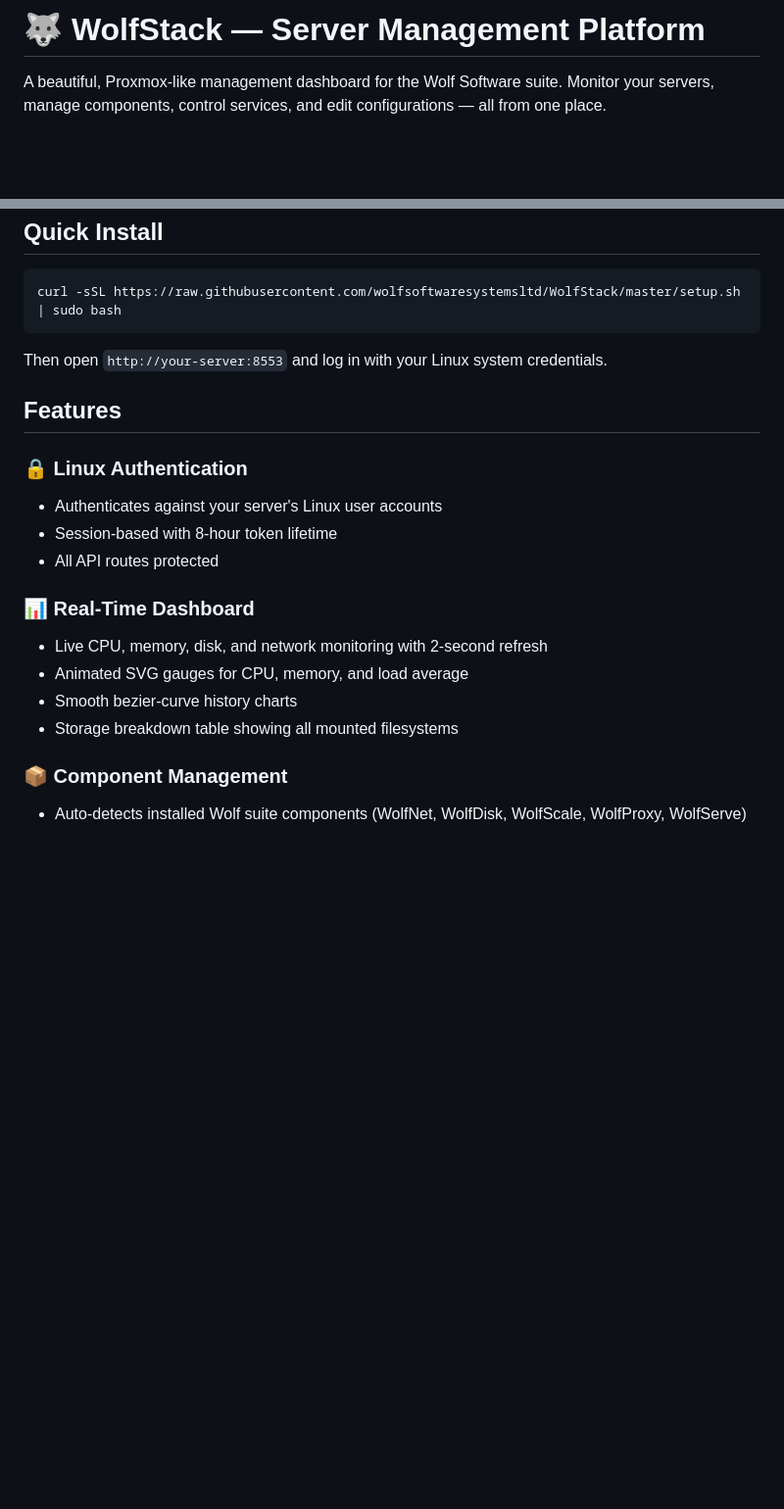
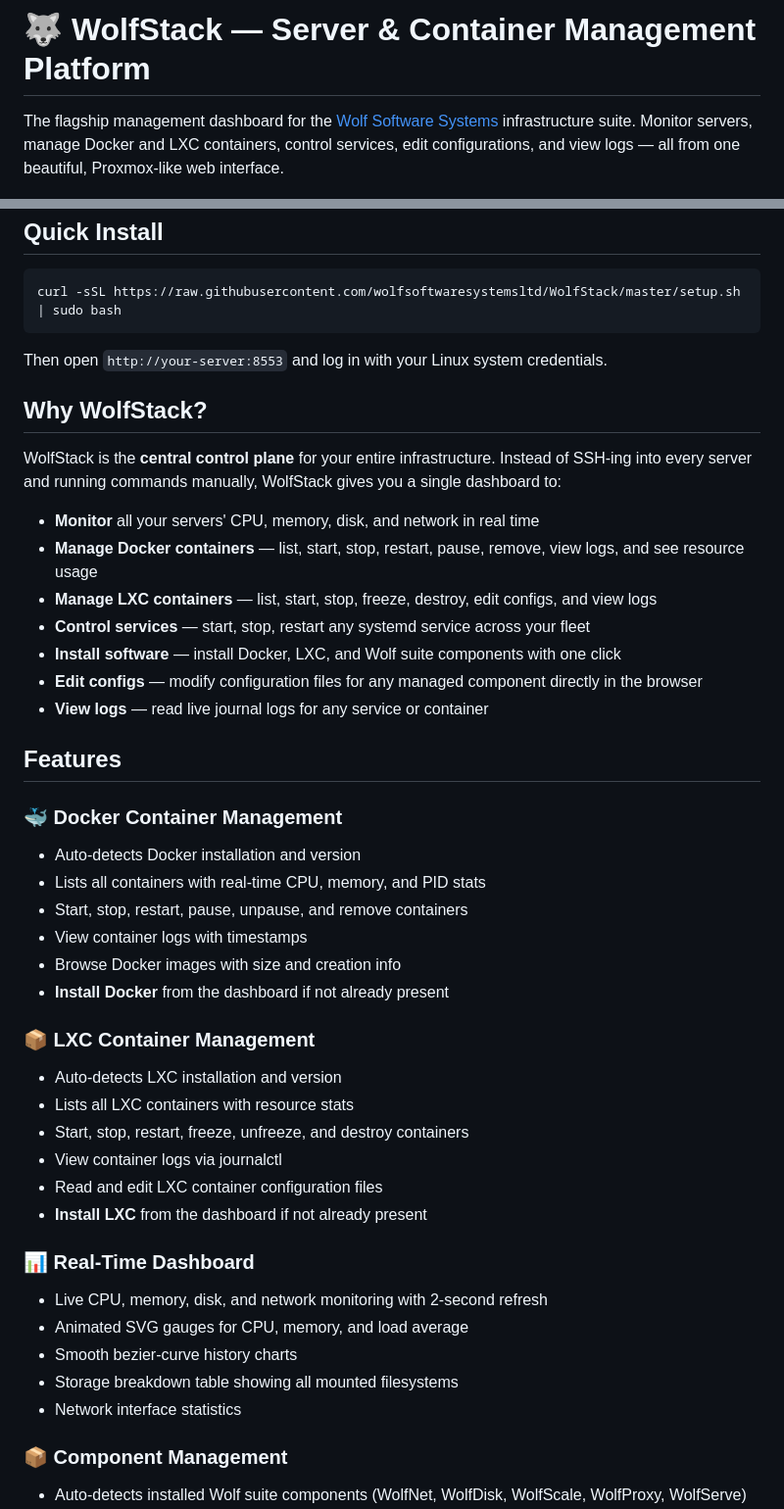
Before and after one commit to wolfsoftwaresystemsltd/WolfStack, a Markdown page: README.md, 2 parts joined by grey strips. Shown at 98% size. Drawn GitHub-style; blank space fills up the shorter version.

```diff
--- a/README.md
+++ b/README.md
@@ -1,6 +1,6 @@
-# 🐺 WolfStack — Server Management Platform
+# 🐺 WolfStack — Server & Container Management Platform
 
-A beautiful, Proxmox-like management dashboard for the Wolf Software suite. Monitor your servers, manage components, control services, and edit configurations — all from one place.
+The flagship management dashboard for the [Wolf Software Systems](https://wolf.uk.com/) infrastructure suite. Monitor servers, manage Docker and LXC containers, control services, edit configurations, and view logs — all from one beautiful, Proxmox-like web interface.
 
 ![WolfStack Dashboard](screenshot.png)
 
@@ -12,18 +12,42 @@ curl -sSL https://raw.githubusercontent.com/wolfsoftwaresystemsltd/WolfStack/mas
 
 Then open `http://your-server:8553` and log in with your Linux system credentials.
 
+## Why WolfStack?
+
+WolfStack is the **central control plane** for your entire infrastructure. Instead of SSH-ing into every server and running commands manually, WolfStack gives you a single dashboard to:
+
+- **Monitor** all your servers' CPU, memory, disk, and network in real time
+- **Manage Docker containers** — list, start, stop, restart, pause, remove, view logs, and see resource usage
+- **Manage LXC containers** — list, start, stop, freeze, destroy, edit configs, and view logs
+- **Control services** — start, stop, restart any systemd service across your fleet
+- **Install software** — install Docker, LXC, and Wolf suite components with one click
+- **Edit configs** — modify configuration files for any managed component directly in the browser
+- **View logs** — read live journal logs for any service or container
+
 ## Features
 
-### 🔒 Linux Authentication
-- Authenticates against your server's Linux user accounts
-- Session-based with 8-hour token lifetime
-- All API routes protected
+### 🐳 Docker Container Management
+- Auto-detects Docker installation and version
+- Lists all containers with real-time CPU, memory, and PID stats
+- Start, stop, restart, pause, unpause, and remove containers
+- View container logs with timestamps
+- Browse Docker images with size and creation info
+- **Install Docker** from the dashboard if not already present
+
+### 📦 LXC Container Management
+- Auto-detects LXC installation and version
+- Lists all LXC containers with resource stats
+- Start, stop, restart, freeze, unfreeze, and destroy containers
+- View container logs via journalctl
+- Read and edit LXC container configuration files
+- **Install LXC** from the dashboard if not already present
 
 ### 📊 Real-Time Dashboard
 - Live CPU, memory, disk, and network monitoring with 2-second refresh
 - Animated SVG gauges for CPU, memory, and load average
 - Smooth bezier-curve history charts
 - Storage breakdown table showing all mounted filesystems
+- Network interface statistics
 
 ### 📦 Component Management
 - Auto-detects installed Wolf suite components (WolfNet, WolfDisk, WolfScale, WolfProxy, WolfServe)
```
Also changed, not shown: other parts of README.md (+85 -21 lines).
